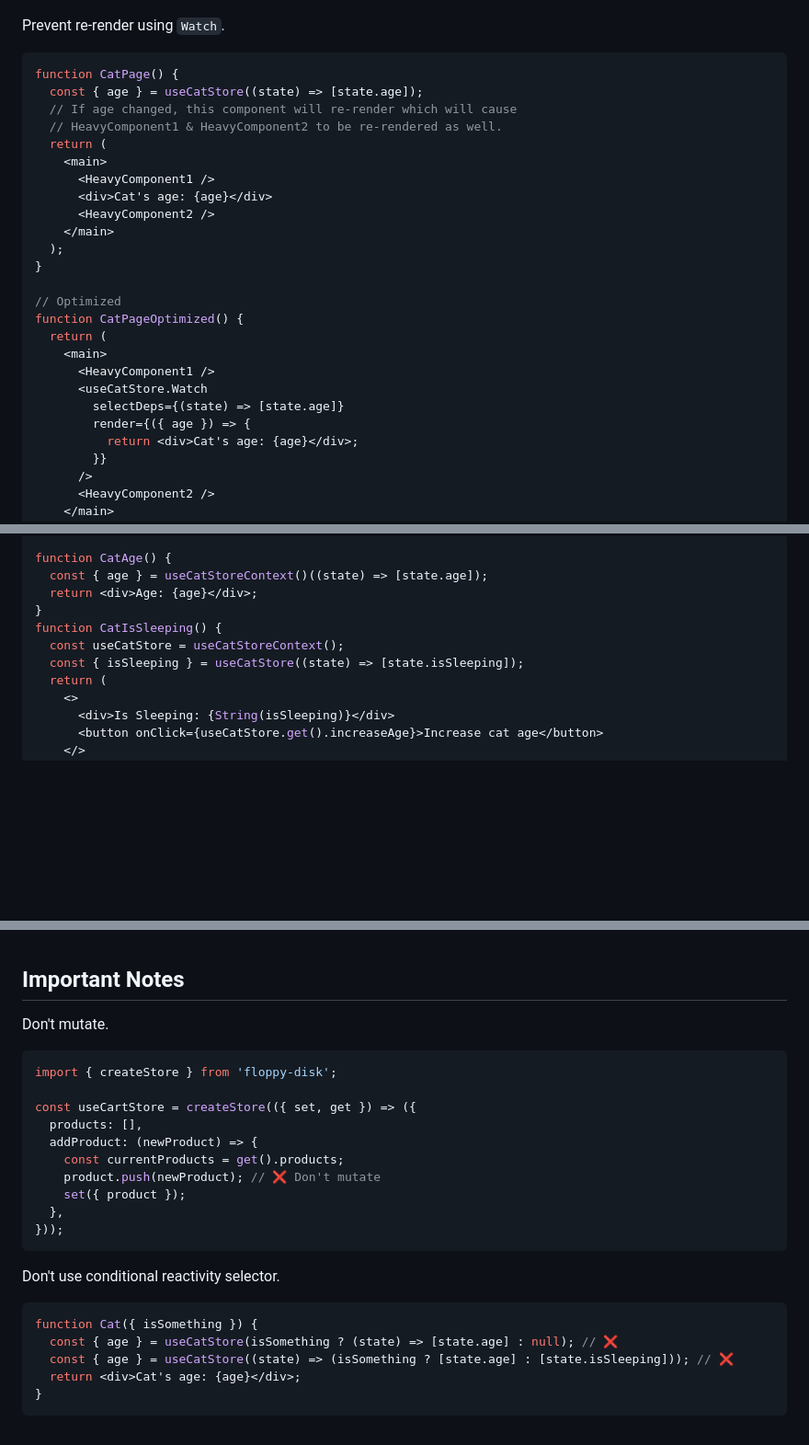
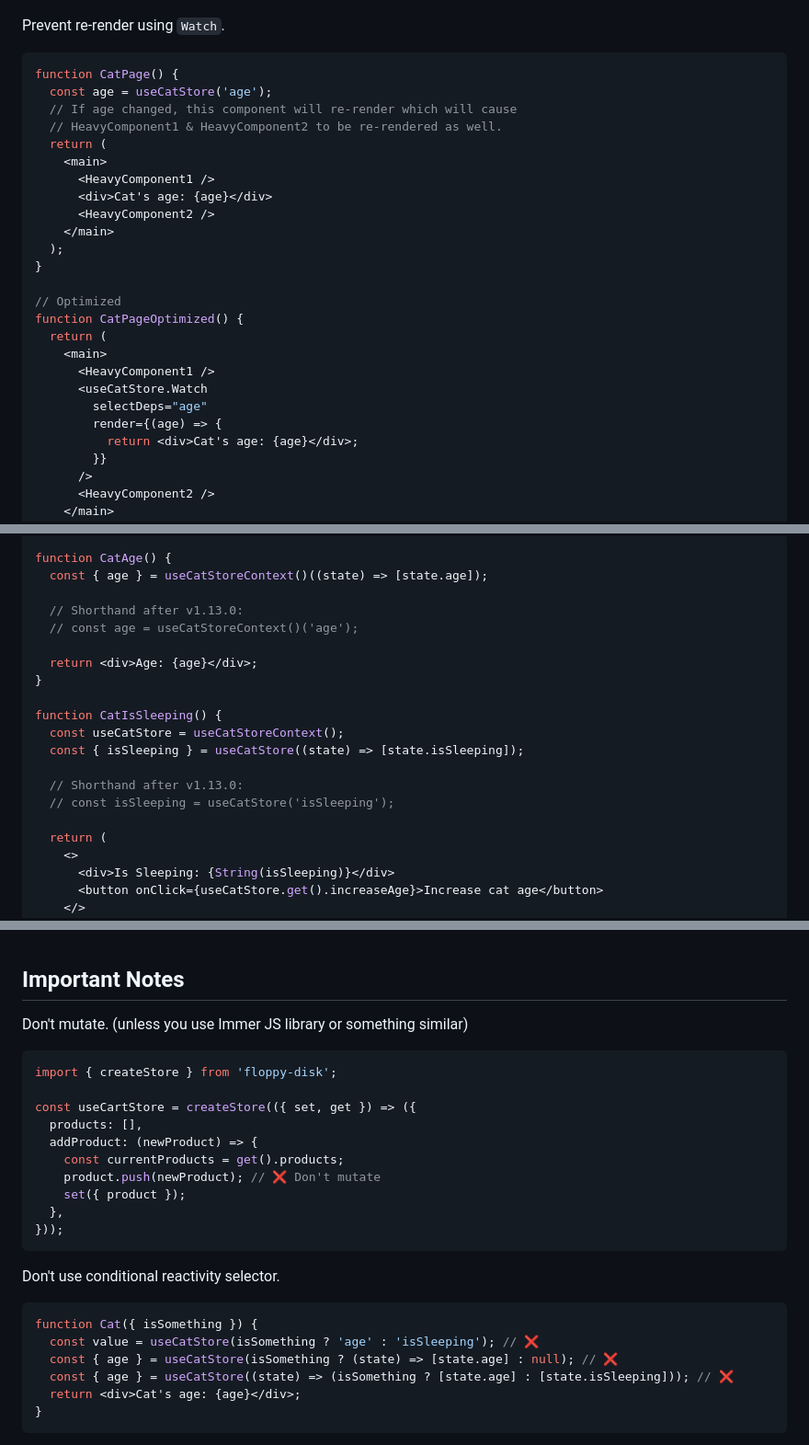
Before and after one commit to afiiif/floppy-disk, a Markdown page: README.md, 3 parts joined by grey strips. Shown at 92% size. Drawn GitHub-style; blank space fills up the shorter version.

````diff
--- a/README.md
+++ b/README.md
@@ -258,7 +268,7 @@ Prevent re-render using `Watch`.
 
 ```jsx
 function CatPage() {
-  const { age } = useCatStore((state) => [state.age]);
+  const age = useCatStore('age');
   // If age changed, this component will re-render which will cause
   // HeavyComponent1 & HeavyComponent2 to be re-rendered as well.
   return (
@@ -276,8 +286,8 @@ function CatPageOptimized() {
     <main>
       <HeavyComponent1 />
       <useCatStore.Watch
-        selectDeps={(state) => [state.age]}
-        render={({ age }) => {
+        selectDeps="age"
+        render={(age) => {
           return <div>Cat's age: {age}</div>;
         }}
       />
@@ -328,11 +338,20 @@ function Parent() {
 
 function CatAge() {
   const { age } = useCatStoreContext()((state) => [state.age]);
+
+  // Shorthand after v1.13.0:
+  // const age = useCatStoreContext()('age');
+
   return <div>Age: {age}</div>;
 }
+
 function CatIsSleeping() {
   const useCatStore = useCatStoreContext();
   const { isSleeping } = useCatStore((state) => [state.isSleeping]);
+
+  // Shorthand after v1.13.0:
+  // const isSleeping = useCatStore('isSleeping');
+
   return (
     <>
       <div>Is Sleeping: {String(isSleeping)}</div>
@@ -764,7 +783,7 @@ function SaveProduct() {
 
 ## Important Notes
 
-Don't mutate.
+Don't mutate. (unless you use Immer JS library or something similar)
 
 ```js
 import { createStore } from 'floppy-disk';
@@ -783,6 +802,7 @@ Don't use conditional reactivity selector.
 
 ```jsx
 function Cat({ isSomething }) {
+  const value = useCatStore(isSomething ? 'age' : 'isSleeping'); // ❌
   const { age } = useCatStore(isSomething ? (state) => [state.age] : null); // ❌
   const { age } = useCatStore((state) => (isSomething ? [state.age] : [state.isSleeping])); // ❌
   return <div>Cat's age: {age}</div>;
````
Also changed, not shown: other parts of README.md (+25 -15 lines).
